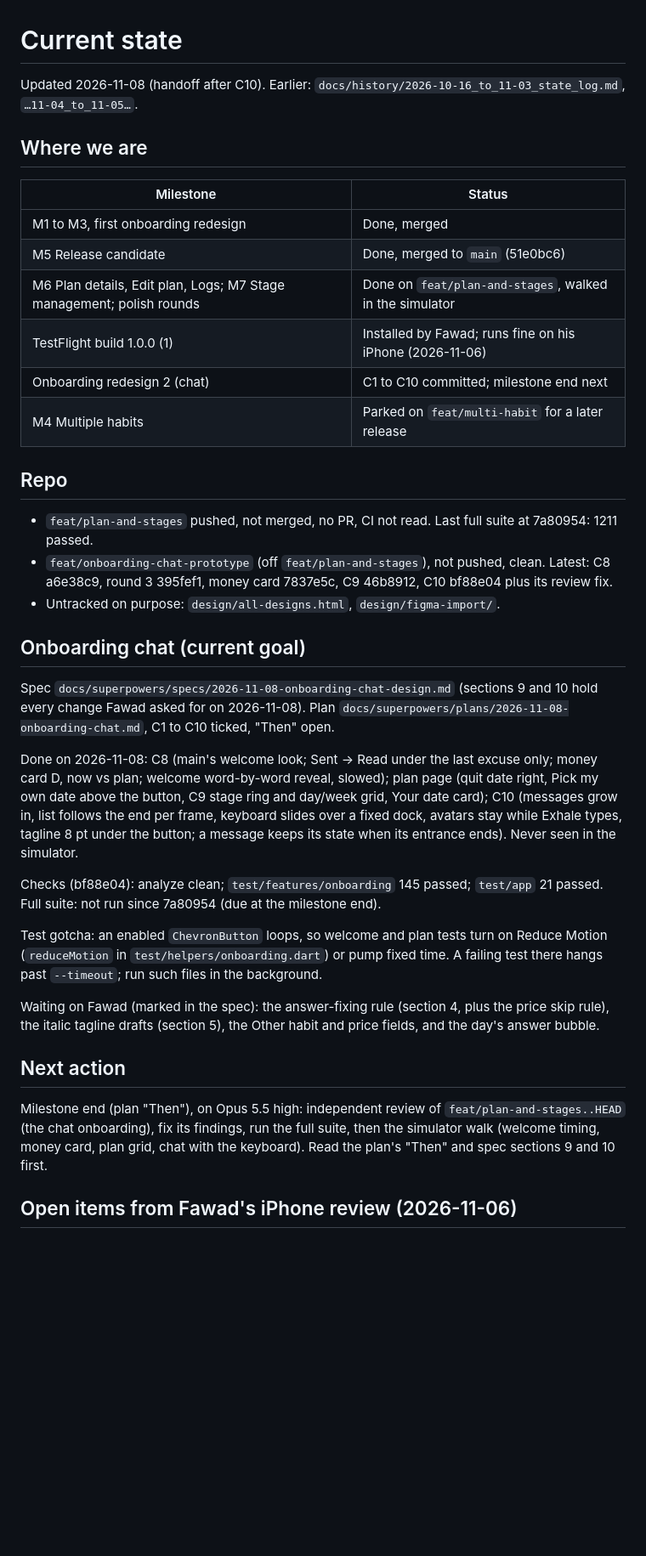
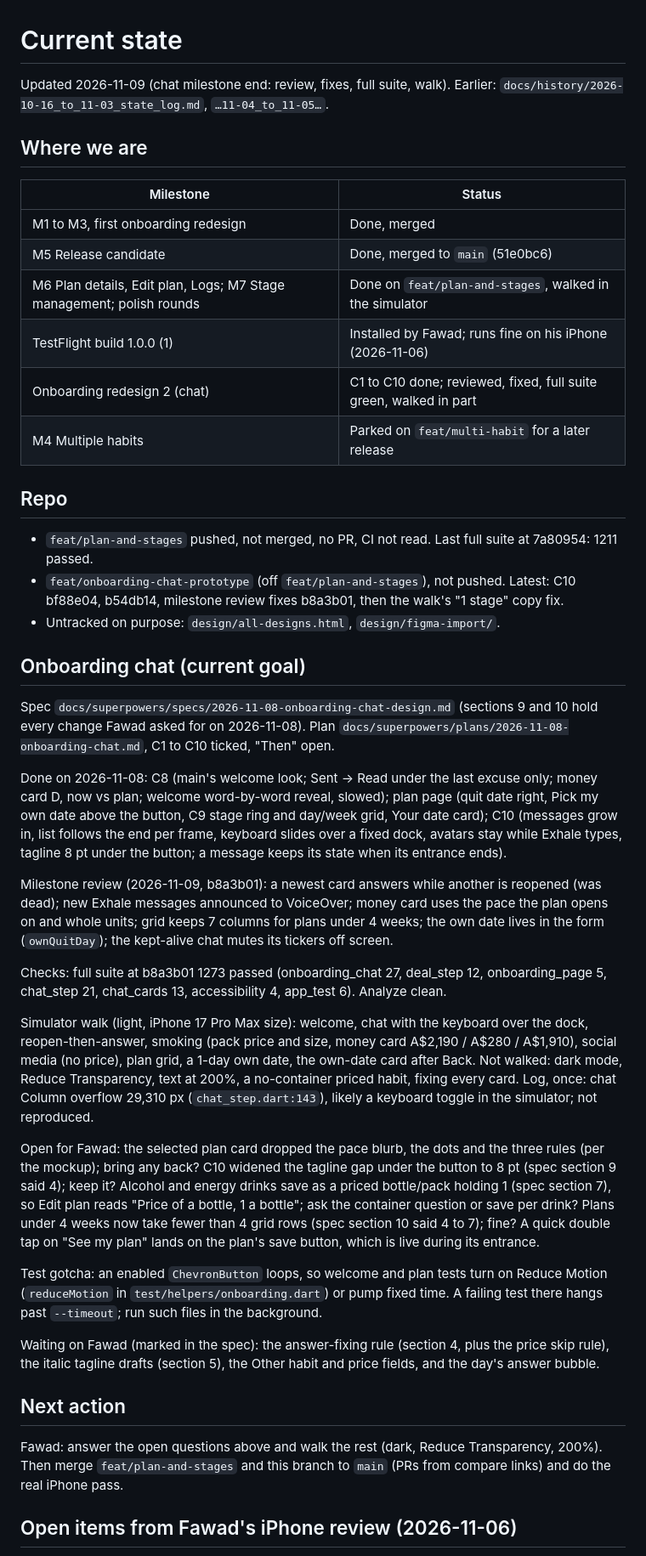
Before and after one commit to phawadshah2/exhale, a Markdown page: docs/CURRENT_STATE.md, the part around the change. Shown at 85% size. GitHub-like rendering; blank space fills up the shorter version.

Commit message:
docs: record the chat onboarding milestone end

```diff
--- a/docs/CURRENT_STATE.md
+++ b/docs/CURRENT_STATE.md
@@ -1,6 +1,6 @@
 # Current state
 
-Updated 2026-11-08 (handoff after C10). Earlier: `docs/history/2026-10-16_to_11-03_state_log.md`, `…11-04_to_11-05…`.
+Updated 2026-11-09 (chat milestone end: review, fixes, full suite, walk). Earlier: `docs/history/2026-10-16_to_11-03_state_log.md`, `…11-04_to_11-05…`.
 
 ## Where we are
 
@@ -10,15 +10,15 @@ Updated 2026-11-08 (handoff after C10). Earlier: `docs/history/2026-10-16_to_11-
 | M5 Release candidate | Done, merged to `main` (51e0bc6) |
 | M6 Plan details, Edit plan, Logs; M7 Stage management; polish rounds | Done on `feat/plan-and-stages`, walked in the simulator |
 | TestFlight build 1.0.0 (1) | Installed by Fawad; runs fine on his iPhone (2026-11-06) |
-| Onboarding redesign 2 (chat) | C1 to C10 committed; milestone end next |
+| Onboarding redesign 2 (chat) | C1 to C10 done; reviewed, fixed, full suite green, walked in part |
 | M4 Multiple habits | Parked on `feat/multi-habit` for a later release |
 
 ## Repo
 
 - `feat/plan-and-stages` pushed, not merged, no PR, CI not read. Last full suite at 7a80954:
   1211 passed.
-- `feat/onboarding-chat-prototype` (off `feat/plan-and-stages`), not pushed, clean. Latest:
-  C8 a6e38c9, round 3 395fef1, money card 7837e5c, C9 46b8912, C10 bf88e04 plus its review fix.
+- `feat/onboarding-chat-prototype` (off `feat/plan-and-stages`), not pushed. Latest: C10
+  bf88e04, b54db14, milestone review fixes b8a3b01, then the walk's "1 stage" copy fix.
 - Untracked on purpose: `design/all-designs.html`, `design/figma-import/`.
 
 ## Onboarding chat (current goal)
@@ -32,14 +32,32 @@ money card D, now vs plan; welcome word-by-word reveal, slowed); plan page
 (quit date right, Pick my own date above the button, C9 stage ring and day/week grid, Your
 date card); C10 (messages grow in, list follows the end per frame, keyboard slides over a
 fixed dock, avatars stay while Exhale types, tagline 8 pt under the button; a message
-keeps its state when its entrance ends). Never seen in the simulator.
+keeps its state when its entrance ends).
 
-Checks (bf88e04): analyze clean; `test/features/onboarding` 145 passed; `test/app` 21
-passed. Full suite: not run since 7a80954 (due at the milestone end).
+Milestone review (2026-11-09, b8a3b01): a newest card answers while another is reopened
+(was dead); new Exhale messages announced to VoiceOver; money card uses the pace the plan
+opens on and whole units; grid keeps 7 columns for plans under 4 weeks; the own date lives
+in the form (`ownQuitDay`); the kept-alive chat mutes its tickers off screen.
 
-Test gotcha: an enabled `ChevronButton` loops, so welcome and plan tests turn on Reduce
-Motion (`reduceMotion` in `test/helpers/onboarding.dart`) or pump fixed time. A failing
-test there hangs past `--timeout`; run such files in the background.
+Checks: full suite at b8a3b01 1273 passed (onboarding_chat 27, deal_step 12,
+onboarding_page 5, chat_step 21, chat_cards 13, accessibility 4, app_test 6). Analyze clean.
+
+Simulator walk (light, iPhone 17 Pro Max size): welcome, chat with the keyboard over the
+dock, reopen-then-answer, smoking (pack price and size, money card A$2,190 / A$280 /
+A$1,910), social media (no price), plan grid, a 1-day own date, the own-date card after
+Back. Not walked: dark mode, Reduce Transparency, text at 200%, a no-container priced
+habit, fixing every card. Log, once: chat Column overflow 29,310 px (`chat_step.dart:143`),
+likely a keyboard toggle in the simulator; not reproduced.
+
+Open for Fawad: the selected plan card dropped the pace blurb, the dots and the three rules
+(per the mockup); bring any back? C10 widened the tagline gap under the button to 8 pt
+(spec section 9 said 4); keep it? Alcohol and energy drinks save as a priced bottle/pack
+holding 1 (spec section 7), so Edit plan reads "Price of a bottle, 1 a bottle"; ask the
+container question or save per drink? Plans under 4 weeks now take fewer than 4 grid rows
+(spec section 10 said 4 to 7); fine? A quick double tap on "See my plan" lands on the plan's
+save button, which is live during its entrance.
+
+Test gotcha: an enabled `ChevronButton` loops, so welcome and plan tests turn on Reduce Motion (`reduceMotion` in `test/helpers/onboarding.dart`) or pump fixed time. A failing test there hangs past `--timeout`; run such files in the background.
 
 Waiting on Fawad (marked in the spec): the answer-fixing rule (section 4, plus the price
 skip rule), the italic tagline drafts (section 5), the Other habit and price fields, and
@@ -47,10 +65,9 @@ the day's answer bubble.
 
 ## Next action
 
-Milestone end (plan "Then"), on Opus 5.5 high: independent review of
-`feat/plan-and-stages..HEAD` (the chat onboarding), fix its findings, run the full suite, then the simulator walk (welcome
-timing, money card, plan grid, chat with the keyboard). Read the plan's "Then" and spec
-sections 9 and 10 first.
+Fawad: answer the open questions above and walk the rest (dark, Reduce Transparency, 200%).
+Then merge `feat/plan-and-stages` and this branch to `main` (PRs from compare links) and
+do the real iPhone pass.
 
 ## Open items from Fawad's iPhone review (2026-11-06)
 
```
